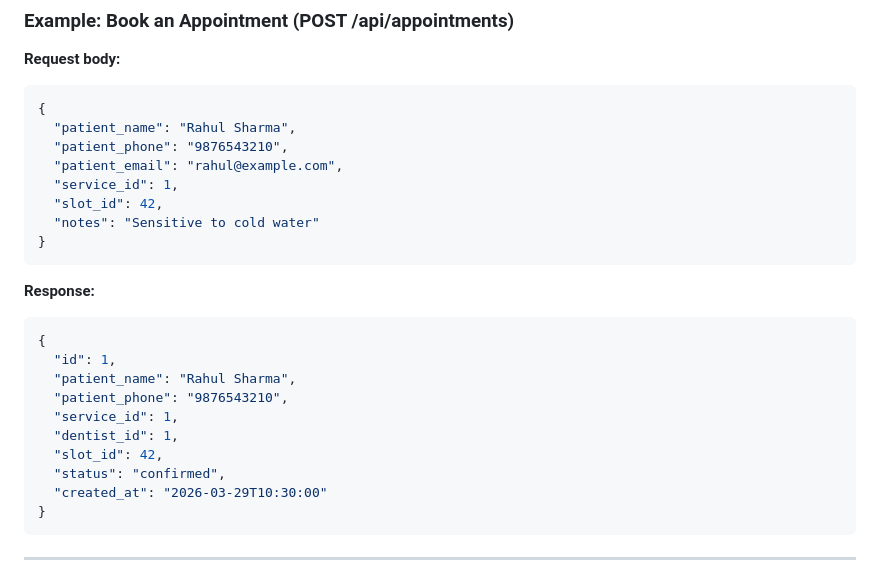
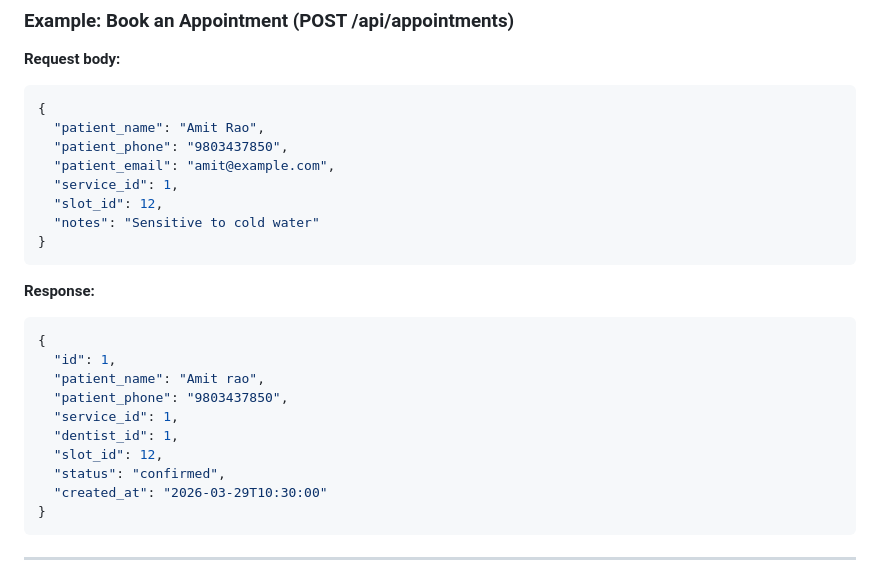
Before and after one commit to Amitrao20/Dental-booking-assistant, a Markdown page: README.md, the part around the change. Rendered like a GitHub page.

````diff
--- a/README.md
+++ b/README.md
@@ -300,11 +300,11 @@ You can test every API endpoint directly from the browser.
 **Request body:**
 ```json
 {
-  "patient_name": "Rahul Sharma",
-  "patient_phone": "9876543210",
-  "patient_email": "rahul@example.com",
+  "patient_name": "Amit Rao",
+  "patient_phone": "9803437850",
+  "patient_email": "amit@example.com",
   "service_id": 1,
-  "slot_id": 42,
+  "slot_id": 12,
   "notes": "Sensitive to cold water"
 }
 ```
@@ -313,11 +313,11 @@ You can test every API endpoint directly from the browser.
 ```json
 {
   "id": 1,
-  "patient_name": "Rahul Sharma",
-  "patient_phone": "9876543210",
+  "patient_name": "Amit rao",
+  "patient_phone": "9803437850",
   "service_id": 1,
   "dentist_id": 1,
-  "slot_id": 42,
+  "slot_id": 12,
   "status": "confirmed",
   "created_at": "2026-03-29T10:30:00"
 }
````
